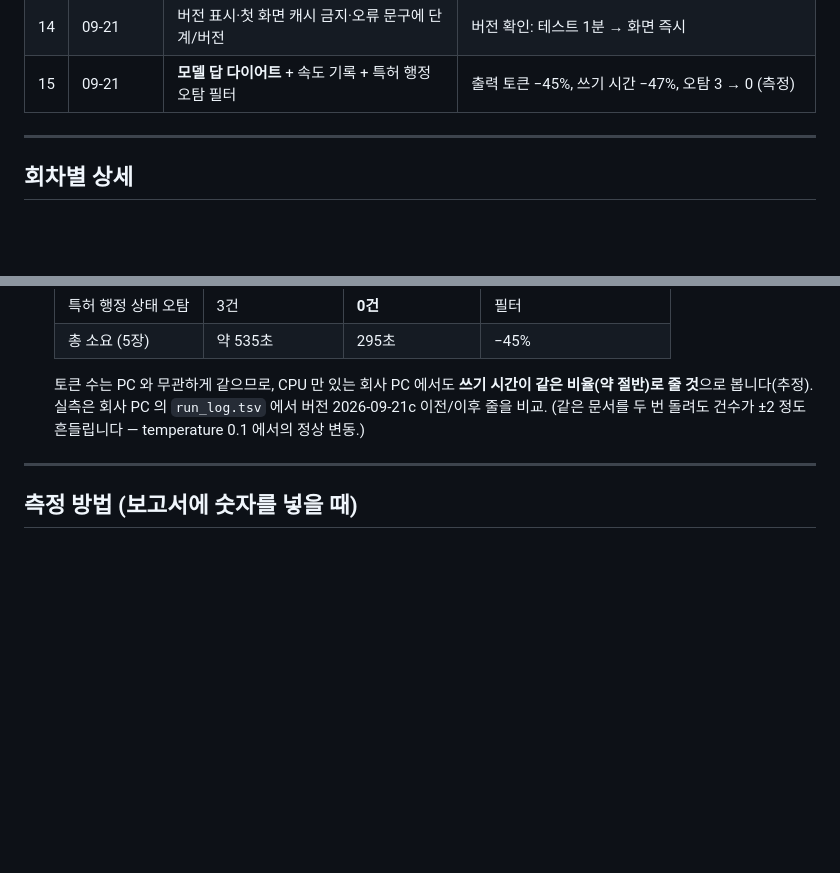
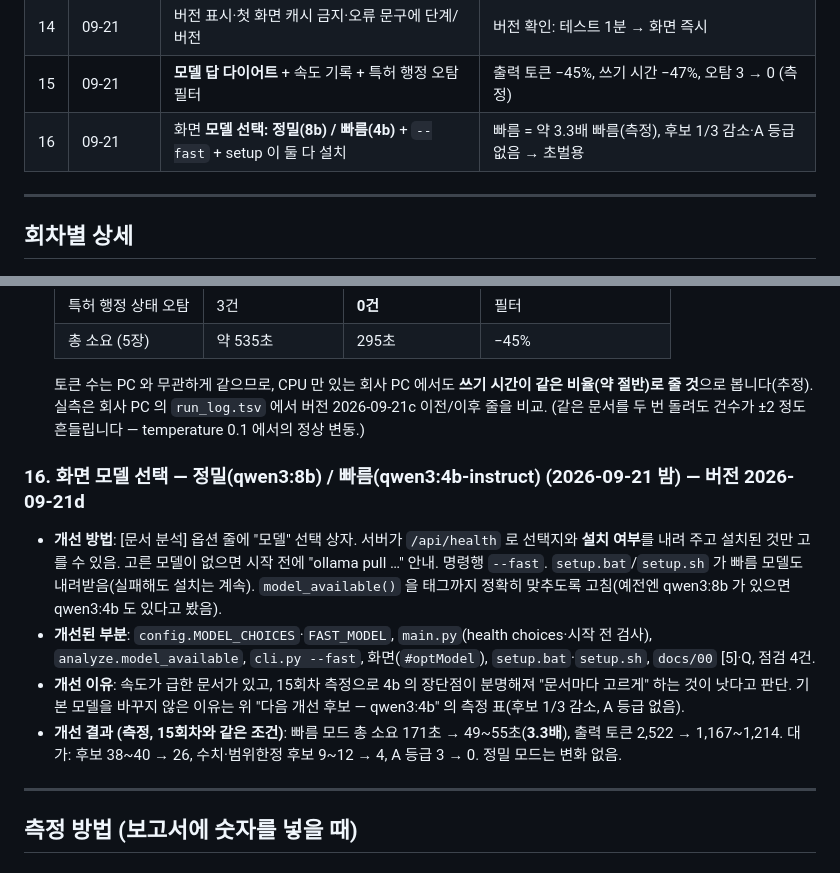
Before and after one commit to HyungKim/patent-marker, a Markdown page: docs/05_개선_이력.md, 2 parts joined by grey strips. GitHub-like rendering; blank space fills up the shorter version.

Commit message:
docs: 모델 선택(정밀/빠름) 안내 — 00 [5]·Q·설치 단계, 01 config, 05 16회차
Co-Authored-By: Claude Fable 5.1 <noreply@anthropic.com>

```diff
--- a/docs/05_개선_이력.md
+++ b/docs/05_개선_이력.md
@@ -37,6 +37,7 @@
 | 13 | 09-21 | **슬라이드당 10분 제한 제거** + 즉시 중단·서버 감지 | 제한 600초 → 없음, [중단] 반응 ~40초 → ~3초, 서버 사망 감지 ≤45초 |
 | 14 | 09-21 | 버전 표시·첫 화면 캐시 금지·오류 문구에 단계/버전 | 버전 확인: 테스트 1분 → 화면 즉시 |
 | 15 | 09-21 | **모델 답 다이어트** + 속도 기록 + 특허 행정 오탐 필터 | 출력 토큰 −45%, 쓰기 시간 −47%, 오탐 3 → 0 (측정) |
+| 16 | 09-21 | 화면 **모델 선택: 정밀(8b) / 빠름(4b)** + `--fast` + setup 이 둘 다 설치 | 빠름 = 약 3.3배 빠름(측정), 후보 1/3 감소·A 등급 없음 → 초벌용 |
 
 ---
 
@@ -185,6 +186,18 @@
   실측은 회사 PC 의 `run_log.tsv` 에서 버전 2026-09-21c 이전/이후 줄을 비교.
   (같은 문서를 두 번 돌려도 건수가 ±2 정도 흔들립니다 — temperature 0.1 에서의 정상 변동.)
 
+### 16. 화면 모델 선택 — 정밀(qwen3:8b) / 빠름(qwen3:4b-instruct) (2026-09-21 밤) — 버전 2026-09-21d
+
+- **개선 방법**: [문서 분석] 옵션 줄에 "모델" 선택 상자. 서버가 `/api/health` 로 선택지와 **설치 여부**를 내려 주고 설치된 것만 고를 수 있음.
+  고른 모델이 없으면 시작 전에 "ollama pull …" 안내. 명령행 `--fast`. `setup.bat`/`setup.sh` 가 빠름 모델도 내려받음(실패해도 설치는 계속).
+  `model_available()` 을 태그까지 정확히 맞추도록 고침(예전엔 qwen3:8b 가 있으면 qwen3:4b 도 있다고 봤음).
+- **개선된 부분**: `config.MODEL_CHOICES`·`FAST_MODEL`, `main.py`(health choices·시작 전 검사), `analyze.model_available`, `cli.py --fast`,
+  화면(`#optModel`), `setup.bat`·`setup.sh`, `docs/00` [5]·Q, 점검 4건.
+- **개선 이유**: 속도가 급한 문서가 있고, 15회차 측정으로 4b 의 장단점이 분명해져 "문서마다 고르게" 하는 것이 낫다고 판단.
+  기본 모델을 바꾸지 않은 이유는 위 "다음 개선 후보 — qwen3:4b" 의 측정 표(후보 1/3 감소, A 등급 없음).
+- **개선 결과 (측정, 15회차와 같은 조건)**: 빠름 모드 총 소요 171초 → 49~55초(**3.3배**), 출력 토큰 2,522 → 1,167~1,214.
+  대가: 후보 38~40 → 26, 수치·범위한정 후보 9~12 → 4, A 등급 3 → 0. 정밀 모드는 변화 없음.
+
 ---
 
 ## 측정 방법 (보고서에 숫자를 넣을 때)
```
Also changed, not shown: docs/00_Windows_따라하기_가이드.md (+8 -4 lines), docs/01_프로그램_구조.md (+2 -0 lines).
